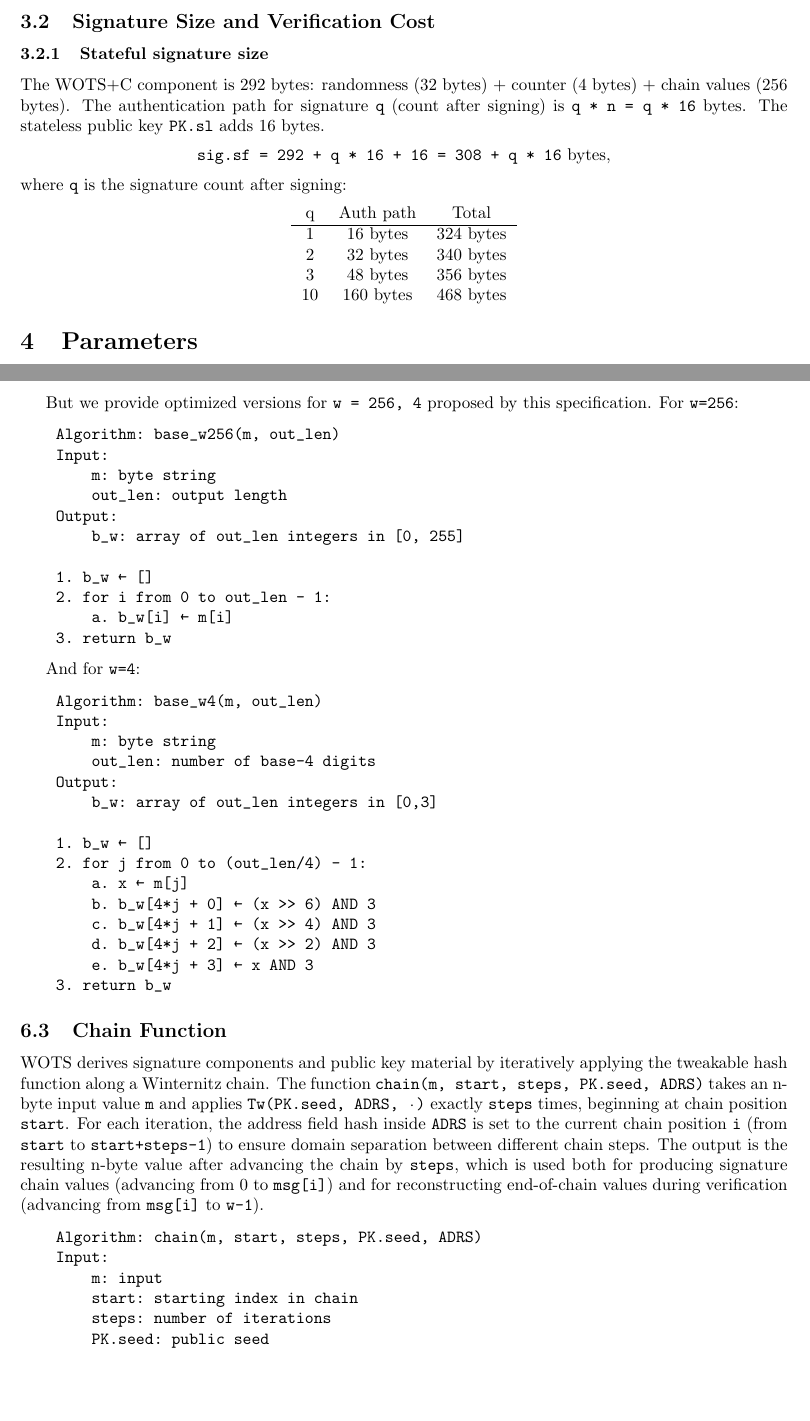
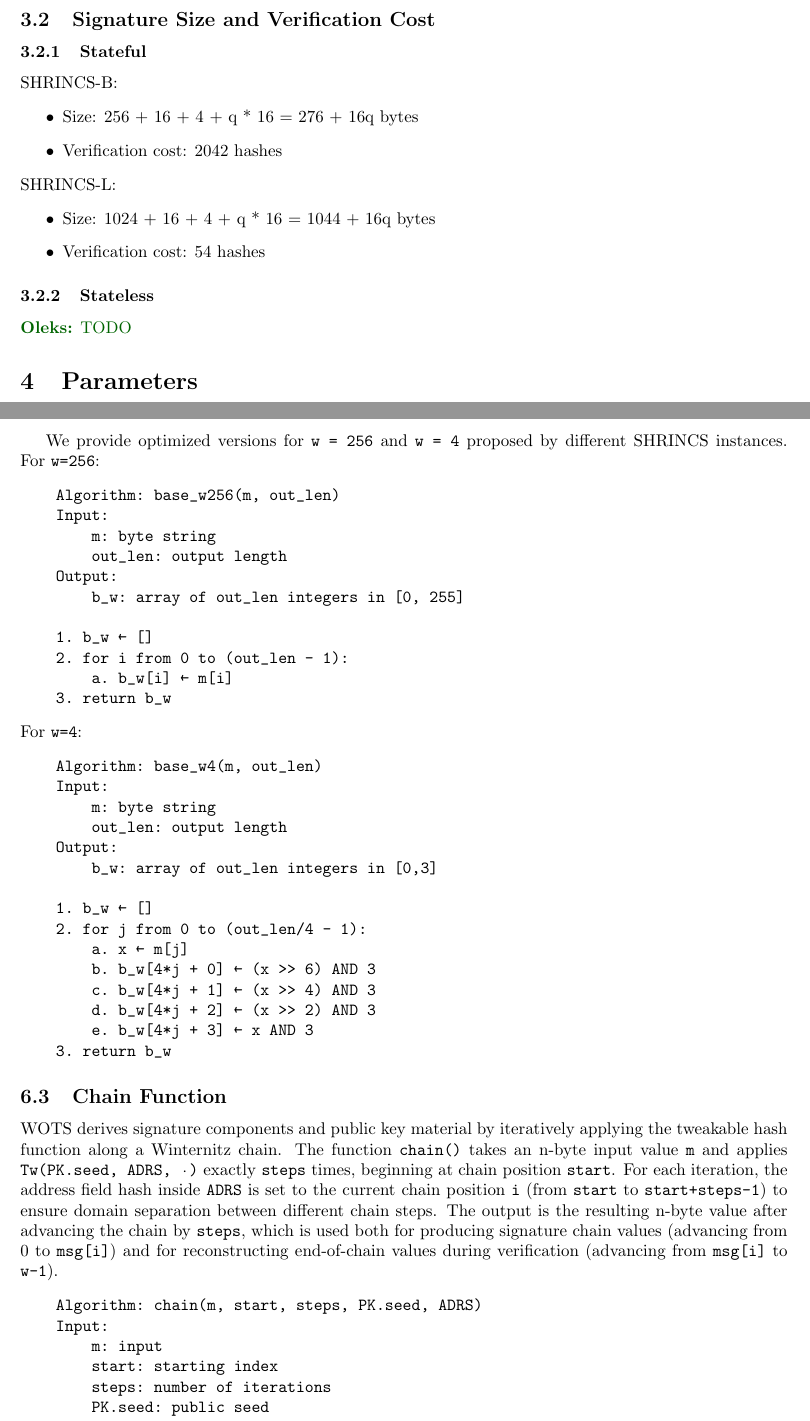
Before and after one commit to BlockstreamResearch/shrincs-simplicity-verifier, a LaTeX paper (sphincs/shrincs_spec/main.tex, which reads sphincs/shrincs_spec/content/3-overview.tex, sphincs/shrincs_spec/content/6-wots+c.tex): two parts of pages 5 and 9 of 26, joined at a grey line, cut so that both start at the same text, the shorter picture padded with empty space. Compiled offline with pdfLaTeX.

Commit message:
wots+ refactored

```diff
--- a/sphincs/shrincs_spec/content/3-overview.tex
+++ b/sphincs/shrincs_spec/content/3-overview.tex
@@ -30,20 +30,17 @@ where \texttt{ADRS} is a context address (see Section 5.5). \\
 The size of the secret key is \texttt{6n} bytes. A public key consists of two values \texttt{PK ← (PK.seed, PK.root)} and has a size of \texttt{2n} bytes.
 
 \subsection{Signature Size and Verification Cost}
-\subsubsection{Stateful signature size}
+\subsubsection{Stateful}
+SHRINCS-B:
+\begin{itemize}
+    \item Size: 256 + 16 + 4 + q * 16 = 276 + 16q bytes
+    \item Verification cost: 2042 hashes
+\end{itemize}
+SHRINCS-L:
+\begin{itemize}
+    \item Size: 1024 + 16 + 4 + q * 16 = 1044 + 16q bytes
+    \item Verification cost: 54 hashes
+\end{itemize}
 
-The WOTS+C component is 292 bytes: randomness (32 bytes) + counter (4 bytes) + chain values (256 bytes). The authentication path for signature \texttt{q} (count after signing) is \texttt{q * n = q * 16} bytes. The stateless public key \texttt{PK.sl} adds 16 bytes.
-\begin{center}
-    \texttt{sig.sf = 292 + q * 16 + 16 = 308 + q * 16} bytes,
-\end{center}
-where \texttt{q} is the signature count after signing:
-\begin{center}
-\begin{tabular}{ c c c}
-    q & Auth path & Total \\
-    \hline
-    1 & 16 bytes & 324 bytes \\
-    2 & 32 bytes & 340 bytes \\
-    3 & 48 bytes & 356 bytes \\
-    10 & 160 bytes & 468 bytes
-\end{tabular}
-\end{center}
+\subsubsection{Stateless}
+\oleks{TODO}
--- a/sphincs/shrincs_spec/content/6-wots+c.tex
+++ b/sphincs/shrincs_spec/content/6-wots+c.tex
@@ -46,7 +45,7 @@ WOTS represents a message digest in base \texttt{w} so that each digit is an int
     6. return b_w
 \end{verbatim}
 
-But we provide optimized versions for \texttt{w = 256, 4} proposed by this specification. For \texttt{w=256}:
+We provide optimized versions for \texttt{w = 256} and \texttt{w = 4} proposed by different SHRINCS instances. For \texttt{w=256}:
 \begin{verbatim}
     Algorithm: base_w256(m, out_len)
     Input:
@@ -56,22 +55,21 @@ But we provide optimized versions for \texttt{w = 256, 4} proposed by this speci
         b_w: array of out_len integers in [0, 255]
 
     1. b_w ← []
-    2. for i from 0 to out_len - 1:
+    2. for i from 0 to (out_len - 1):
         a. b_w[i] ← m[i]
     3. return b_w
 \end{verbatim}
-
-And for \texttt{w=4}:
+For \texttt{w=4}:
 \begin{verbatim}
     Algorithm: base_w4(m, out_len)
     Input:
         m: byte string
-        out_len: number of base-4 digits
+        out_len: output length
     Output:
         b_w: array of out_len integers in [0,3]
 
     1. b_w ← []
-    2. for j from 0 to (out_len/4) - 1:
+    2. for j from 0 to (out_len/4 - 1):
         a. x ← m[j]
         b. b_w[4*j + 0] ← (x >> 6) AND 3
         c. b_w[4*j + 1] ← (x >> 4) AND 3
@@ -81,12 +79,12 @@ And for \texttt{w=4}:
 \end{verbatim}
 
 \subsection{Chain Function}
-WOTS derives signature components and public key material by iteratively applying the tweakable hash function along a Winternitz chain. The function \texttt{chain(m, start, steps, PK.seed, ADRS)} takes an n-byte input value \texttt{m} and applies \texttt{Tw(PK.seed, ADRS, ·)} exactly \texttt{steps} times, beginning at chain position \texttt{start}. For each iteration, the address field hash inside \texttt{ADRS} is set to the current chain position \texttt{i} (from \texttt{start} to \texttt{start+steps-1}) to ensure domain separation between different chain steps. The output is the resulting n-byte value after advancing the chain by \texttt{steps}, which is used both for producing signature chain values (advancing from 0 to \texttt{msg[i]}) and for reconstructing end-of-chain values during verification (advancing from \texttt{msg[i]} to \texttt{w-1}).
+WOTS derives signature components and public key material by iteratively applying the tweakable hash function along a Winternitz chain. The function \texttt{chain()} takes an n-byte input value \texttt{m} and applies \texttt{Tw(PK.seed, ADRS, ·)} exactly \texttt{steps} times, beginning at chain position \texttt{start}. For each iteration, the address field hash inside \texttt{ADRS} is set to the current chain position \texttt{i} (from \texttt{start} to \texttt{start+steps-1}) to ensure domain separation between different chain steps. The output is the resulting n-byte value after advancing the chain by \texttt{steps}, which is used both for producing signature chain values (advancing from 0 to \texttt{msg[i]}) and for reconstructing end-of-chain values during verification (advancing from \texttt{msg[i]} to \texttt{w-1}).
 \begin{verbatim}
     Algorithm: chain(m, start, steps, PK.seed, ADRS)
     Input:
         m: input
-        start: starting index in chain
+        start: starting index
         steps: number of iterations
         PK.seed: public seed
         ADRS: tweak
```
Also changed, not shown: sphincs/shrincs_spec/content/1-motivation.tex (+2 -1 lines), sphincs/shrincs_spec/content/10-shrincs.tex (+1 -1 lines), sphincs/shrincs_spec/content/a-test-vectors.tex (added), sphincs/shrincs_spec/main.pdf, sphincs/shrincs_spec/content/6-wots+c.tex (43 more changed lines), 8 other files.
